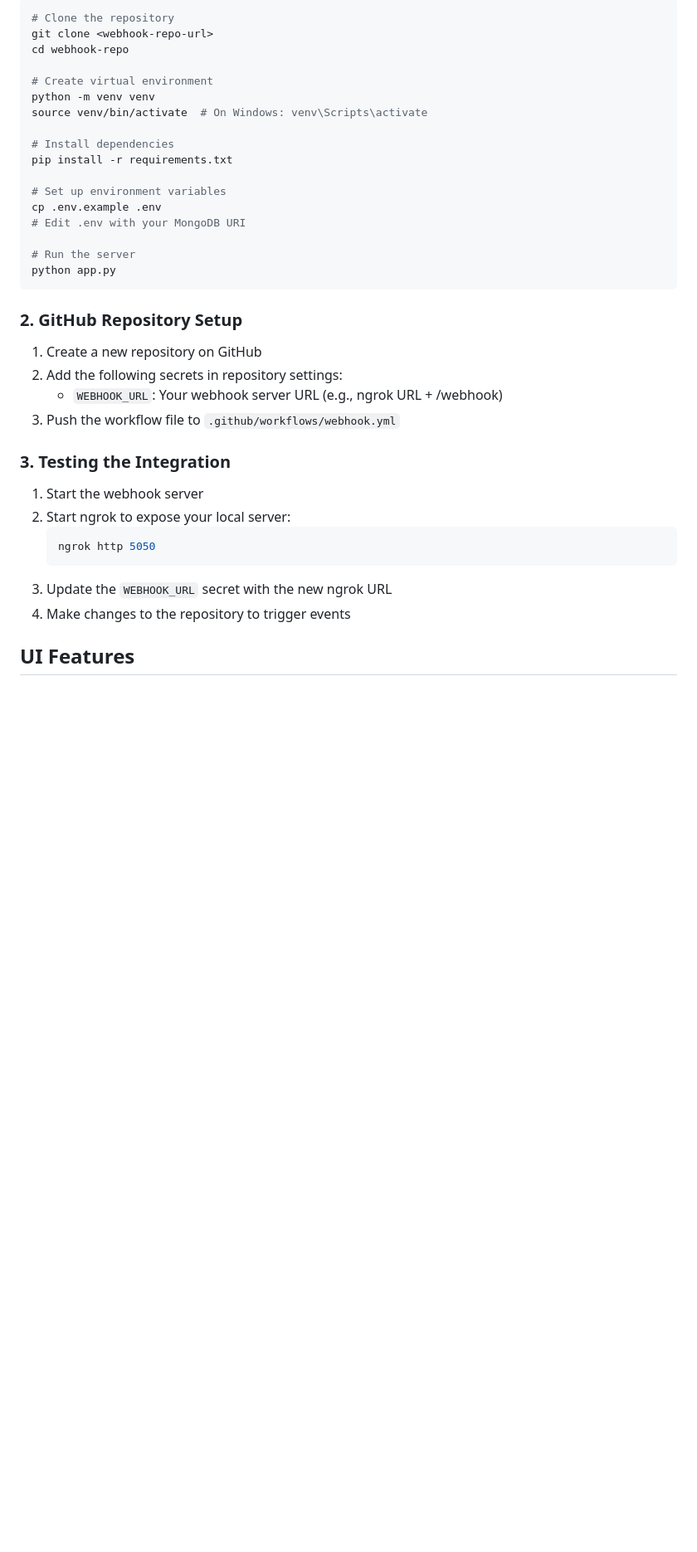
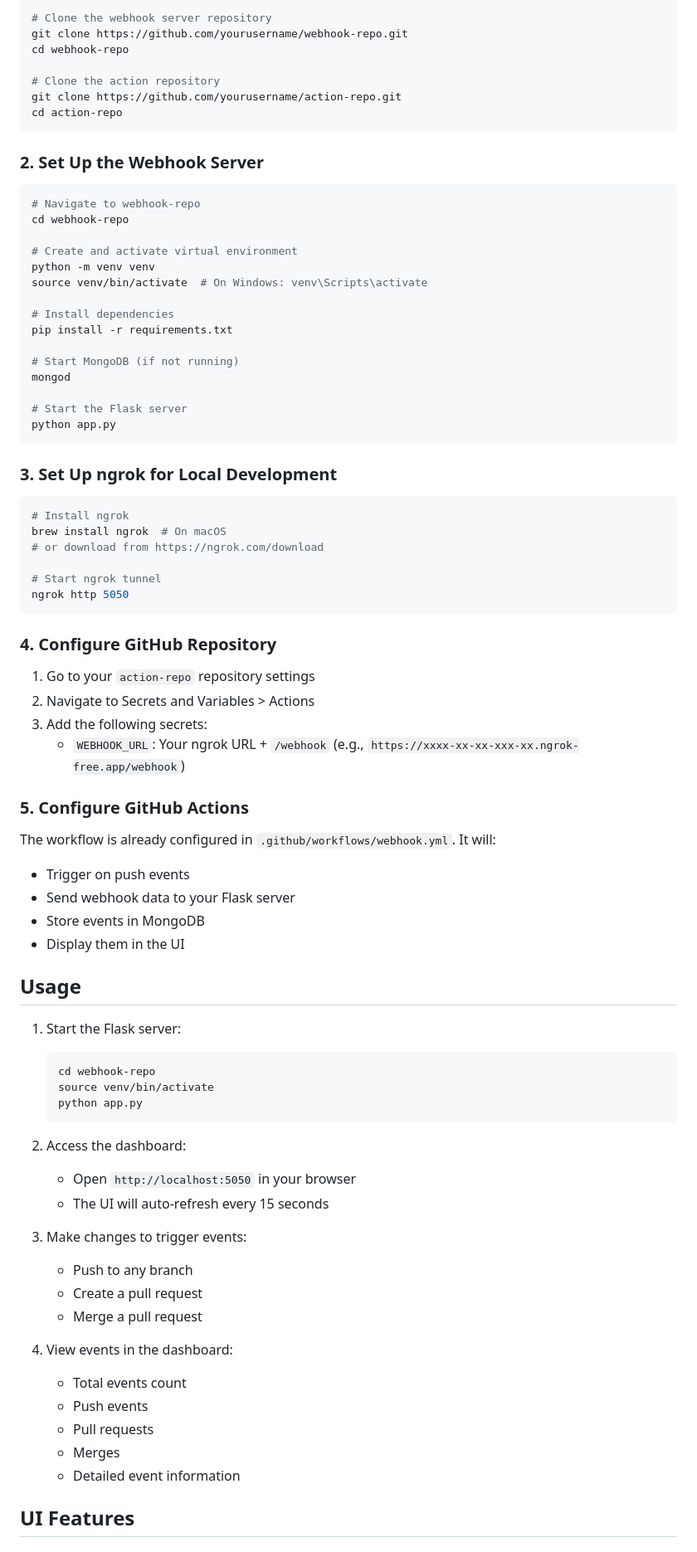
Before and after one commit to vaishnavigavi/webhook-repo, a Markdown page: README.md, the part around the change printed below. Shown: that part at 83% size. Drawn GitHub-style; blank space fills up the shorter version.

````diff
--- a/README.md
+++ b/README.md
@@ -72,40 +27,84 @@ Web UI (Auto-refreshing)
 
 ```bash
-# Clone the repository
-git clone <webhook-repo-url>
+# Clone the webhook server repository
+git clone https://github.com/yourusername/webhook-repo.git
 cd webhook-repo
 
-# Create virtual environment
+# Clone the action repository
+git clone https://github.com/yourusername/action-repo.git
+cd action-repo
+```
+
+### 2. Set Up the Webhook Server
+
+```bash
+# Navigate to webhook-repo
+cd webhook-repo
+
+# Create and activate virtual environment
 python -m venv venv
 source venv/bin/activate  # On Windows: venv\Scripts\activate
 
 # Install dependencies
 pip install -r requirements.txt
 
-# Set up environment variables
-cp .env.example .env
-# Edit .env with your MongoDB URI
+# Start MongoDB (if not running)
+mongod
 
-# Run the server
+# Start the Flask server
 python app.py
 ```
 
-### 2. GitHub Repository Setup
+### 3. Set Up ngrok for Local Development
 
-1. Create a new repository on GitHub
-2. Add the following secrets in repository settings:
-   - `WEBHOOK_URL`: Your webhook server URL (e.g., ngrok URL + /webhook)
-3. Push the workflow file to `.github/workflows/webhook.yml`
+```bash
+# Install ngrok
+brew install ngrok  # On macOS
+# or download from https://ngrok.com/download
 
-### 3. Testing the Integration
+# Start ngrok tunnel
+ngrok http 5050
+```
 
-1. Start the webhook server
-2. Start ngrok to expose your local server:
+### 4. Configure GitHub Repository
+
+1. Go to your `action-repo` repository settings
+2. Navigate to Secrets and Variables > Actions
+3. Add the following secrets:
+   - `WEBHOOK_URL`: Your ngrok URL + `/webhook` (e.g., `https://xxxx-xx-xx-xxx-xx.ngrok-free.app/webhook`)
+
+### 5. Configure GitHub Actions
+
+The workflow is already configured in `.github/workflows/webhook.yml`. It will:
+- Trigger on push events
+- Send webhook data to your Flask server
+- Store events in MongoDB
+- Display them in the UI
+
+## Usage
+
+1. Start the Flask server:
    ```bash
-   ngrok http 5050
+   cd webhook-repo
+   source venv/bin/activate
+   python app.py
    ```
-3. Update the `WEBHOOK_URL` secret with the new ngrok URL
-4. Make changes to the repository to trigger events
+
+2. Access the dashboard:
+   - Open `http://localhost:5050` in your browser
+   - The UI will auto-refresh every 15 seconds
+
+3. Make changes to trigger events:
+   - Push to any branch
+   - Create a pull request
+   - Merge a pull request
+
+4. View events in the dashboard:
+   - Total events count
+   - Push events
+   - Pull requests
+   - Merges
+   - Detailed event information
 
 ## UI Features
 
````
Also changed, not shown: other parts of README.md (+46 -157 lines), images/dashboard.png (added), images/dashboard1.png (added).
